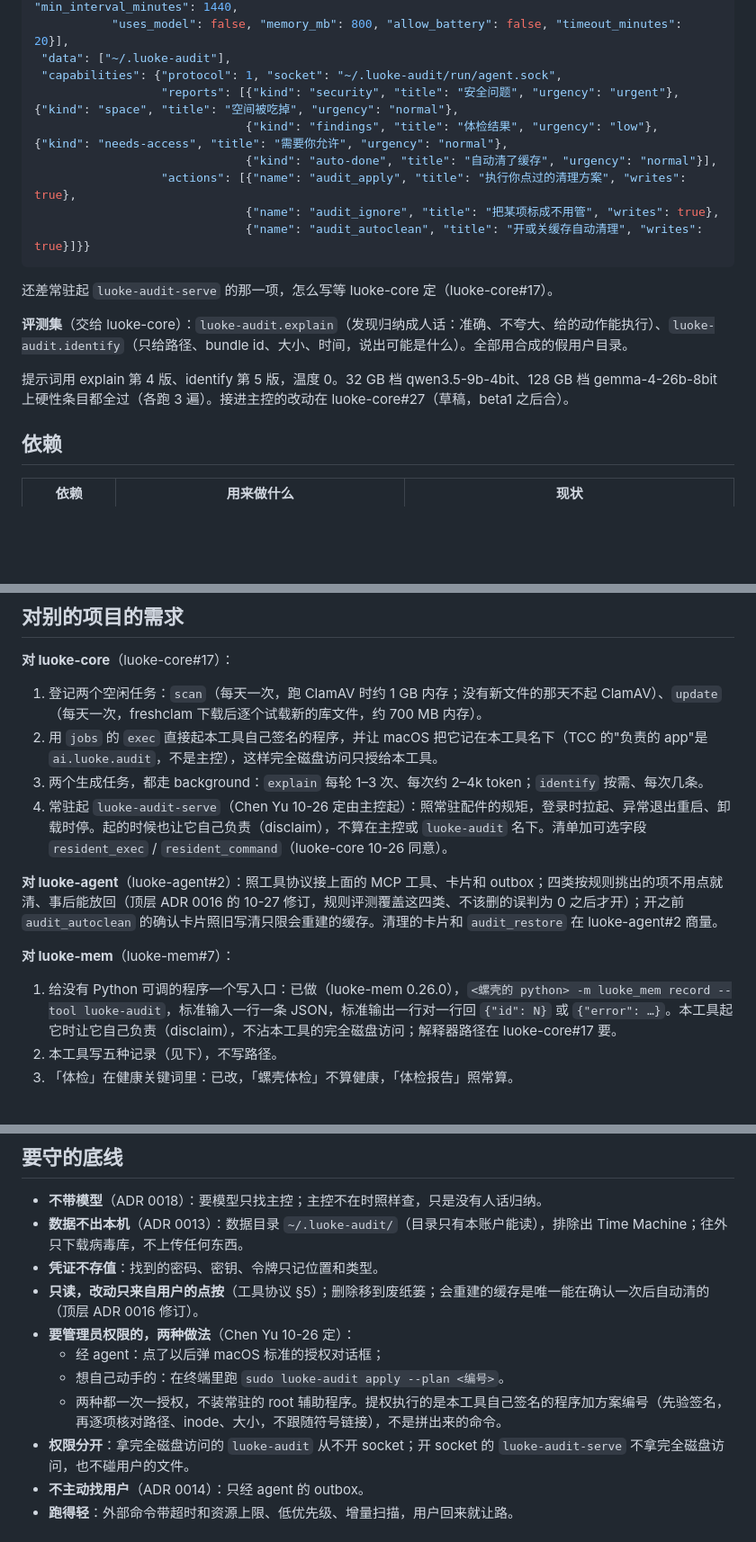
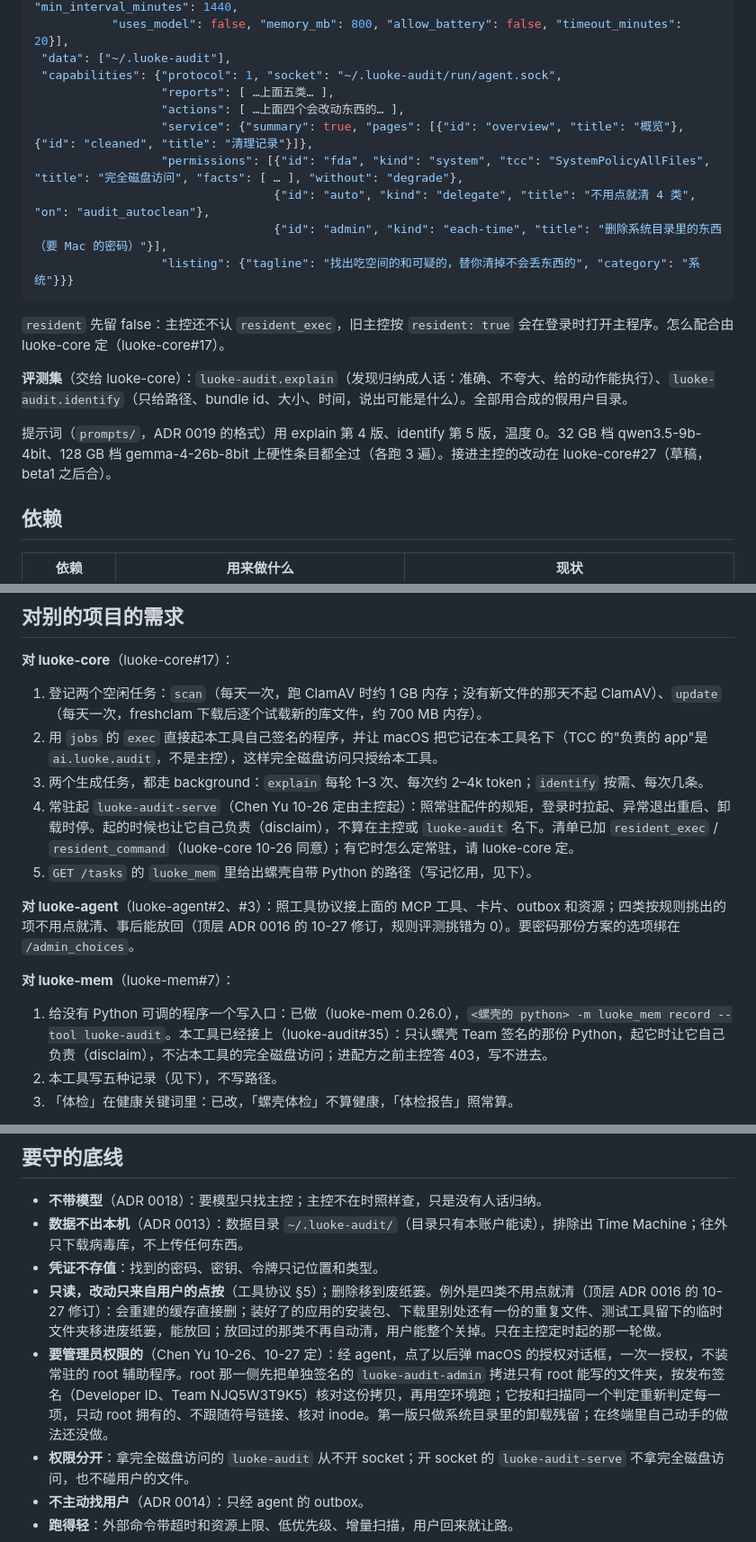
Before and after one commit to Keith-CY/luoke, a Markdown page: projects/luoke-audit.md, 3 parts joined by grey strips. Shown at 90% size. GitHub-like rendering; blank space fills up the shorter version.

````diff
--- a/projects/luoke-audit.md
+++ b/projects/luoke-audit.md
@@ -60,19 +74,20 @@
            "uses_model": false, "memory_mb": 800, "allow_battery": false, "timeout_minutes": 20}],
  "data": ["~/.luoke-audit"],
  "capabilities": {"protocol": 1, "socket": "~/.luoke-audit/run/agent.sock",
-                  "reports": [{"kind": "security", "title": "安全问题", "urgency": "urgent"}, {"kind": "space", "title": "空间被吃掉", "urgency": "normal"},
-                              {"kind": "findings", "title": "体检结果", "urgency": "low"}, {"kind": "needs-access", "title": "需要你允许", "urgency": "normal"},
-                              {"kind": "auto-done", "title": "自动清了缓存", "urgency": "normal"}],
-                  "actions": [{"name": "audit_apply", "title": "执行你点过的清理方案", "writes": true},
-                              {"name": "audit_ignore", "title": "把某项标成不用管", "writes": true},
-                              {"name": "audit_autoclean", "title": "开或关缓存自动清理", "writes": true}]}}
+                  "reports": [ …上面五类… ],
+                  "actions": [ …上面四个会改动东西的… ],
+                  "service": {"summary": true, "pages": [{"id": "overview", "title": "概览"}, {"id": "cleaned", "title": "清理记录"}]},
+                  "permissions": [{"id": "fda", "kind": "system", "tcc": "SystemPolicyAllFiles", "title": "完全磁盘访问", "facts": [ … ], "without": "degrade"},
+                                  {"id": "auto", "kind": "delegate", "title": "不用点就清 4 类", "on": "audit_autoclean"},
+                                  {"id": "admin", "kind": "each-time", "title": "删除系统目录里的东西（要 Mac 的密码）"}],
+                  "listing": {"tagline": "找出吃空间的和可疑的，替你清掉不会丢东西的", "category": "系统"}}}
 ```
 
-还差常驻起 `luoke-audit-serve` 的那一项，怎么写等 luoke-core 定（luoke-core#17）。
+`resident` 先留 false：主控还不认 `resident_exec`，旧主控按 `resident: true` 会在登录时打开主程序。怎么配合由 luoke-core 定（luoke-core#17）。
 
 **评测集**（交给 luoke-core）：`luoke-audit.explain`（发现归纳成人话：准确、不夸大、给的动作能执行）、`luoke-audit.identify`（只给路径、bundle id、大小、时间，说出可能是什么）。全部用合成的假用户目录。
 
-提示词用 explain 第 4 版、identify 第 5 版，温度 0。32 GB 档 qwen3.5-9b-4bit、128 GB 档 gemma-4-26b-8bit 上硬性条目都全过（各跑 3 遍）。接进主控的改动在 luoke-core#27（草稿，beta1 之后合）。
+提示词（`prompts/`，ADR 0019 的格式）用 explain 第 4 版、identify 第 5 版，温度 0。32 GB 档 qwen3.5-9b-4bit、128 GB 档 gemma-4-26b-8bit 上硬性条目都全过（各跑 3 遍）。接进主控的改动在 luoke-core#27（草稿，beta1 之后合）。
 
 ## 依赖
 
@@ -91,12 +106,13 @@
 1. 登记两个空闲任务：`scan`（每天一次，跑 ClamAV 时约 1 GB 内存；没有新文件的那天不起 ClamAV）、`update`（每天一次，freshclam 下载后逐个试载新的库文件，约 700 MB 内存）。
 2. 用 `jobs` 的 `exec` 直接起本工具自己签名的程序，并让 macOS 把它记在本工具名下（TCC 的"负责的 app"是 `ai.luoke.audit`，不是主控），这样完全磁盘访问只授给本工具。
 3. 两个生成任务，都走 background：`explain` 每轮 1–3 次、每次约 2–4k token；`identify` 按需、每次几条。
-4. 常驻起 `luoke-audit-serve`（Chen Yu 10-26 定由主控起）：照常驻配件的规矩，登录时拉起、异常退出重启、卸载时停。起的时候也让它自己负责（disclaim），不算在主控或 `luoke-audit` 名下。清单加可选字段 `resident_exec` / `resident_command`（luoke-core 10-26 同意）。
+4. 常驻起 `luoke-audit-serve`（Chen Yu 10-26 定由主控起）：照常驻配件的规矩，登录时拉起、异常退出重启、卸载时停。起的时候也让它自己负责（disclaim），不算在主控或 `luoke-audit` 名下。清单已加 `resident_exec` / `resident_command`（luoke-core 10-26 同意）；有它时怎么定常驻，请 luoke-core 定。
+5. `GET /tasks` 的 `luoke_mem` 里给出螺壳自带 Python 的路径（写记忆用，见下）。
 
-**对 luoke-agent**（luoke-agent#2）：照工具协议接上面的 MCP 工具、卡片和 outbox；四类按规则挑出的项不用点就清、事后能放回（顶层 ADR 0016 的 10-27 修订，规则评测覆盖这四类、不该删的误判为 0 之后才开）；开之前 `audit_autoclean` 的确认卡片照旧写清只限会重建的缓存。清理的卡片和 `audit_restore` 在 luoke-agent#2 商量。
+**对 luoke-agent**（luoke-agent#2、#3）：照工具协议接上面的 MCP 工具、卡片、outbox 和资源；四类按规则挑出的项不用点就清、事后能放回（顶层 ADR 0016 的 10-27 修订，规则评测挑错为 0）。要密码那份方案的选项绑在 `/admin_choices`。
 
 **对 luoke-mem**（luoke-mem#7）：
-1. 给没有 Python 可调的程序一个写入口：已做（luoke-mem 0.26.0），`<螺壳的 python> -m luoke_mem record --tool luoke-audit`，标准输入一行一条 JSON，标准输出一行对一行回 `{"id": N}` 或 `{"error": …}`。本工具起它时让它自己负责（disclaim），不沾本工具的完全磁盘访问；解释器路径在 luoke-core#17 要。
+1. 给没有 Python 可调的程序一个写入口：已做（luoke-mem 0.26.0），`<螺壳的 python> -m luoke_mem record --tool luoke-audit`。本工具已经接上（luoke-audit#35）：只认螺壳 Team 签名的那份 Python，起它时让它自己负责（disclaim），不沾本工具的完全磁盘访问；进配方之前主控答 403，写不进去。
 2. 本工具写五种记录（见下），不写路径。
 3. 「体检」在健康关键词里：已改，「螺壳体检」不算健康，「体检报告」照常算。
 
@@ -123,11 +139,8 @@
 - **不带模型**（ADR 0018）：要模型只找主控；主控不在时照样查，只是没有人话归纳。
 - **数据不出本机**（ADR 0013）：数据目录 `~/.luoke-audit/`（目录只有本账户能读），排除出 Time Machine；往外只下载病毒库，不上传任何东西。
 - **凭证不存值**：找到的密码、密钥、令牌只记位置和类型。
-- **只读，改动只来自用户的点按**（工具协议 §5）；删除移到废纸篓；会重建的缓存是唯一能在确认一次后自动清的（顶层 ADR 0016 修订）。
-- **要管理员权限的，两种做法**（Chen Yu 10-26 定）：
-  - 经 agent：点了以后弹 macOS 标准的授权对话框；
-  - 想自己动手的：在终端里跑 `sudo luoke-audit apply --plan <编号>`。
-  - 两种都一次一授权，不装常驻的 root 辅助程序。提权执行的是本工具自己签名的程序加方案编号（先验签名，再逐项核对路径、inode、大小，不跟随符号链接），不是拼出来的命令。
+- **只读，改动只来自用户的点按**（工具协议 §5）；删除移到废纸篓。例外是四类不用点就清（顶层 ADR 0016 的 10-27 修订）：会重建的缓存直接删；装好了的应用的安装包、下载里别处还有一份的重复文件、测试工具留下的临时文件夹移进废纸篓，能放回；放回过的那类不再自动清，用户能整个关掉。只在主控定时起的那一轮做。
+- **要管理员权限的**（Chen Yu 10-26、10-27 定）：经 agent，点了以后弹 macOS 的授权对话框，一次一授权，不装常驻的 root 辅助程序。root 那一侧先把单独签名的 `luoke-audit-admin` 拷进只有 root 能写的文件夹，按发布签名（Developer ID、Team NJQ5W3T9K5）核对这份拷贝，再用空环境跑；它按和扫描同一个判定重新判定每一项，只动 root 拥有的、不跟随符号链接、核对 inode。第一版只做系统目录里的卸载残留；在终端里自己动手的做法还没做。
 - **权限分开**：拿完全磁盘访问的 `luoke-audit` 从不开 socket；开 socket 的 `luoke-audit-serve` 不拿完全磁盘访问，也不碰用户的文件。
 - **不主动找用户**（ADR 0014）：只经 agent 的 outbox。
 - **跑得轻**：外部命令带超时和资源上限、低优先级、增量扫描，用户回来就让路。
````
Also changed, not shown: other parts of projects/luoke-audit.md (+32 -18 lines).
